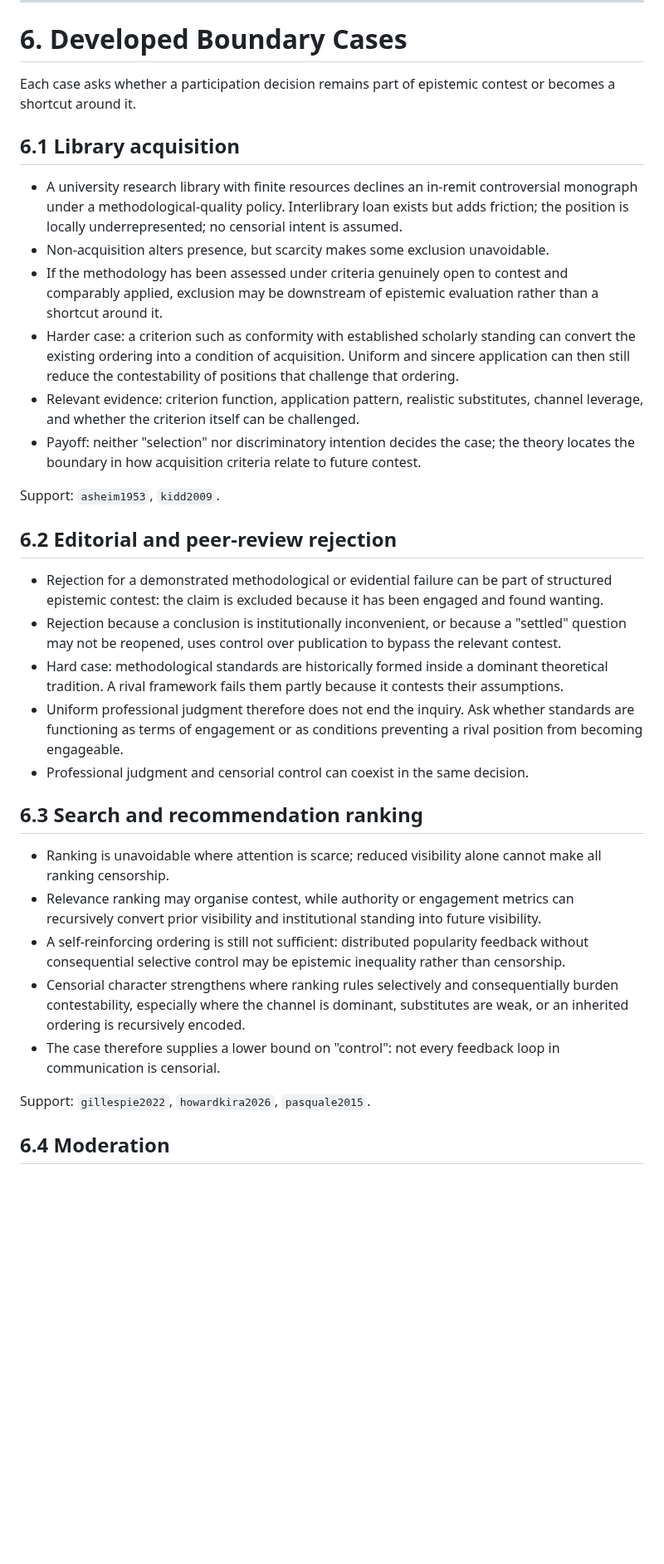
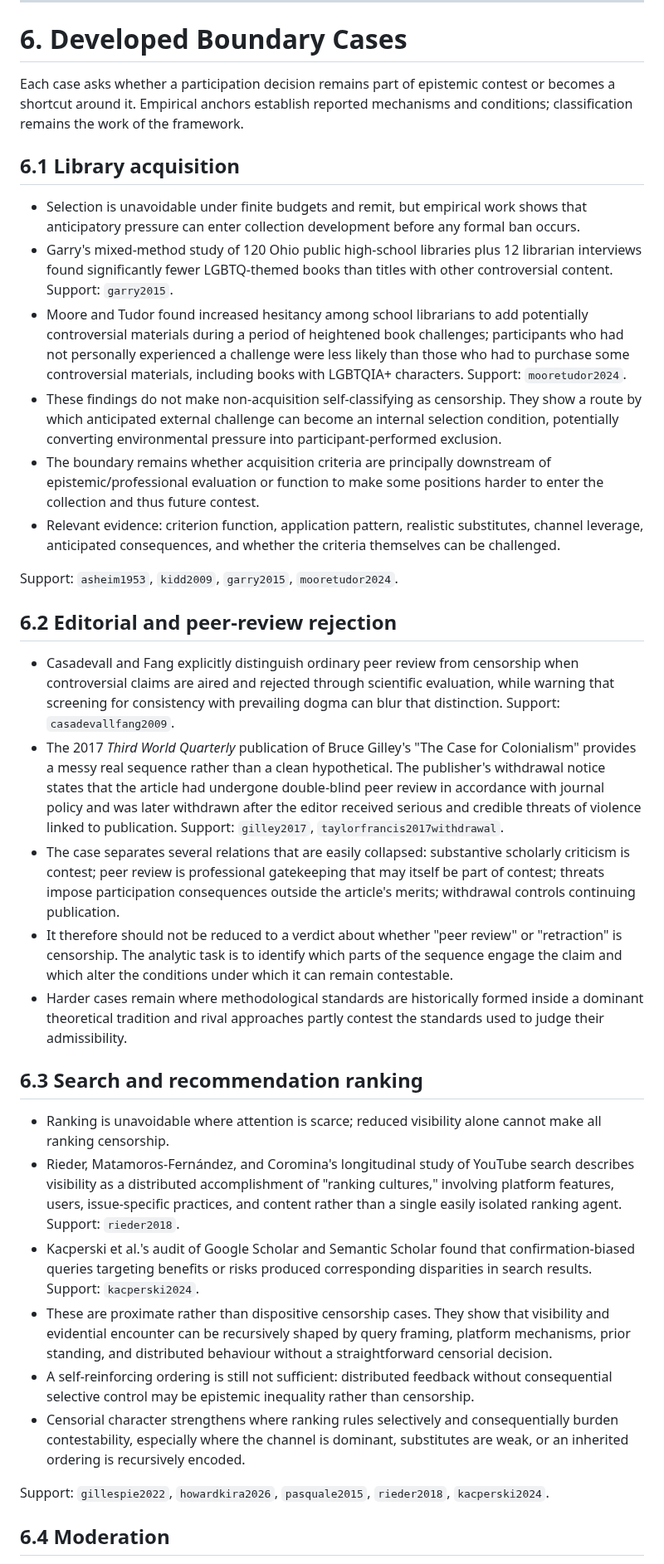
Before and after one commit to grantaj/censorship, a Markdown page: outline.md, the part around one of its changes. Shown at 83% size. Rendered like a GitHub page; blank space fills up the shorter version.

Commit message:
Anchor boundary cases in reported evidence

```diff
--- a/outline.md
+++ b/outline.md
@@ -171,36 +174,37 @@ These dimensions describe a case but do not define censorship.
 
 # 6. Developed Boundary Cases
 
-Each case asks whether a participation decision remains part of epistemic contest or becomes a shortcut around it.
+Each case asks whether a participation decision remains part of epistemic contest or becomes a shortcut around it. Empirical anchors establish reported mechanisms and conditions; classification remains the work of the framework.
 
 ## 6.1 Library acquisition
 
-- A university research library with finite resources declines an in-remit controversial monograph under a methodological-quality policy. Interlibrary loan exists but adds friction; the position is locally underrepresented; no censorial intent is assumed.
-- Non-acquisition alters presence, but scarcity makes some exclusion unavoidable.
-- If the methodology has been assessed under criteria genuinely open to contest and comparably applied, exclusion may be downstream of epistemic evaluation rather than a shortcut around it.
-- Harder case: a criterion such as conformity with established scholarly standing can convert the existing ordering into a condition of acquisition. Uniform and sincere application can then still reduce the contestability of positions that challenge that ordering.
-- Relevant evidence: criterion function, application pattern, realistic substitutes, channel leverage, and whether the criterion itself can be challenged.
-- Payoff: neither "selection" nor discriminatory intention decides the case; the theory locates the boundary in how acquisition criteria relate to future contest.
+- Selection is unavoidable under finite budgets and remit, but empirical work shows that anticipatory pressure can enter collection development before any formal ban occurs.
+- Garry's mixed-method study of 120 Ohio public high-school libraries plus 12 librarian interviews found significantly fewer LGBTQ-themed books than titles with other controversial content. Support: `garry2015`.
+- Moore and Tudor found increased hesitancy among school librarians to add potentially controversial materials during a period of heightened book challenges; participants who had not personally experienced a challenge were less likely than those who had to purchase some controversial materials, including books with LGBTQIA+ characters. Support: `mooretudor2024`.
+- These findings do not make non-acquisition self-classifying as censorship. They show a route by which anticipated external challenge can become an internal selection condition, potentially converting environmental pressure into participant-performed exclusion.
+- The boundary remains whether acquisition criteria are principally downstream of epistemic/professional evaluation or function to make some positions harder to enter the collection and thus future contest.
+- Relevant evidence: criterion function, application pattern, realistic substitutes, channel leverage, anticipated consequences, and whether the criteria themselves can be challenged.
 
-Support: `asheim1953`, `kidd2009`.
+Support: `asheim1953`, `kidd2009`, `garry2015`, `mooretudor2024`.
 
 ## 6.2 Editorial and peer-review rejection
 
-- Rejection for a demonstrated methodological or evidential failure can be part of structured epistemic contest: the claim is excluded because it has been engaged and found wanting.
-- Rejection because a conclusion is institutionally inconvenient, or because a "settled" question may not be reopened, uses control over publication to bypass the relevant contest.
-- Hard case: methodological standards are historically formed inside a dominant theoretical tradition. A rival framework fails them partly because it contests their assumptions.
-- Uniform professional judgment therefore does not end the inquiry. Ask whether standards are functioning as terms of engagement or as conditions preventing a rival position from becoming engageable.
-- Professional judgment and censorial control can coexist in the same decision.
+- Casadevall and Fang explicitly distinguish ordinary peer review from censorship when controversial claims are aired and rejected through scientific evaluation, while warning that screening for consistency with prevailing dogma can blur that distinction. Support: `casadevallfang2009`.
+- The 2017 *Third World Quarterly* publication of Bruce Gilley's "The Case for Colonialism" provides a messy real sequence rather than a clean hypothetical. The publisher's withdrawal notice states that the article had undergone double-blind peer review in accordance with journal policy and was later withdrawn after the editor received serious and credible threats of violence linked to publication. Support: `gilley2017`, `taylorfrancis2017withdrawal`.
+- The case separates several relations that are easily collapsed: substantive scholarly criticism is contest; peer review is professional gatekeeping that may itself be part of contest; threats impose participation consequences outside the article's merits; withdrawal controls continuing publication.
+- It therefore should not be reduced to a verdict about whether "peer review" or "retraction" is censorship. The analytic task is to identify which parts of the sequence engage the claim and which alter the conditions under which it can remain contestable.
+- Harder cases remain where methodological standards are historically formed inside a dominant theoretical tradition and rival approaches partly contest the standards used to judge their admissibility.
 
 ## 6.3 Search and recommendation ranking
 
 - Ranking is unavoidable where attention is scarce; reduced visibility alone cannot make all ranking censorship.
-- Relevance ranking may organise contest, while authority or engagement metrics can recursively convert prior visibility and institutional standing into future visibility.
-- A self-reinforcing ordering is still not sufficient: distributed popularity feedback without consequential selective control may be epistemic inequality rather than censorship.
+- Rieder, Matamoros-Fernández, and Coromina's longitudinal study of YouTube search describes visibility as a distributed accomplishment of "ranking cultures," involving platform features, users, issue-specific practices, and content rather than a single easily isolated ranking agent. Support: `rieder2018`.
+- Kacperski et al.'s audit of Google Scholar and Semantic Scholar found that confirmation-biased queries targeting benefits or risks produced corresponding disparities in search results. Support: `kacperski2024`.
+- These are proximate rather than dispositive censorship cases. They show that visibility and evidential encounter can be recursively shaped by query framing, platform mechanisms, prior standing, and distributed behaviour without a straightforward censorial decision.
+- A self-reinforcing ordering is still not sufficient: distributed feedback without consequential selective control may be epistemic inequality rather than censorship.
 - Censorial character strengthens where ranking rules selectively and consequentially burden contestability, especially where the channel is dominant, substitutes are weak, or an inherited ordering is recursively encoded.
-- The case therefore supplies a lower bound on "control": not every feedback loop in communication is censorial.
 
-Support: `gillespie2022`, `howardkira2026`, `pasquale2015`.
+Support: `gillespie2022`, `howardkira2026`, `pasquale2015`, `rieder2018`, `kacperski2024`.
 
 ## 6.4 Moderation
 
```
Also changed, not shown: other parts of outline.md (+26 -21 lines).
